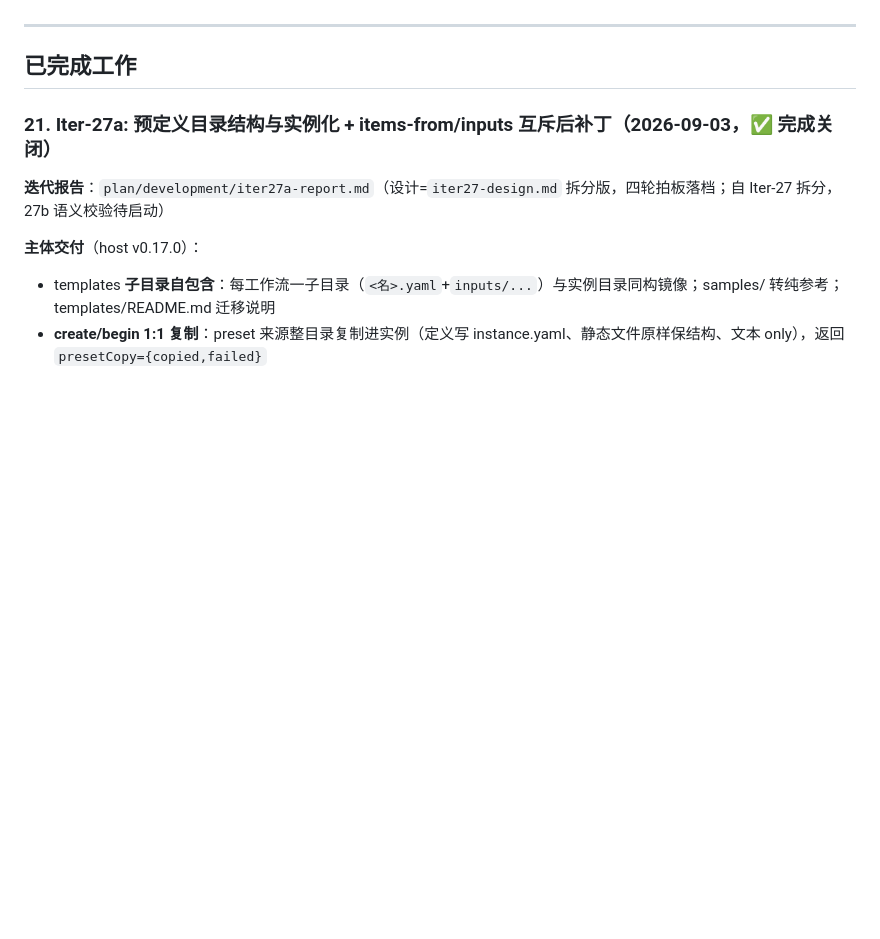
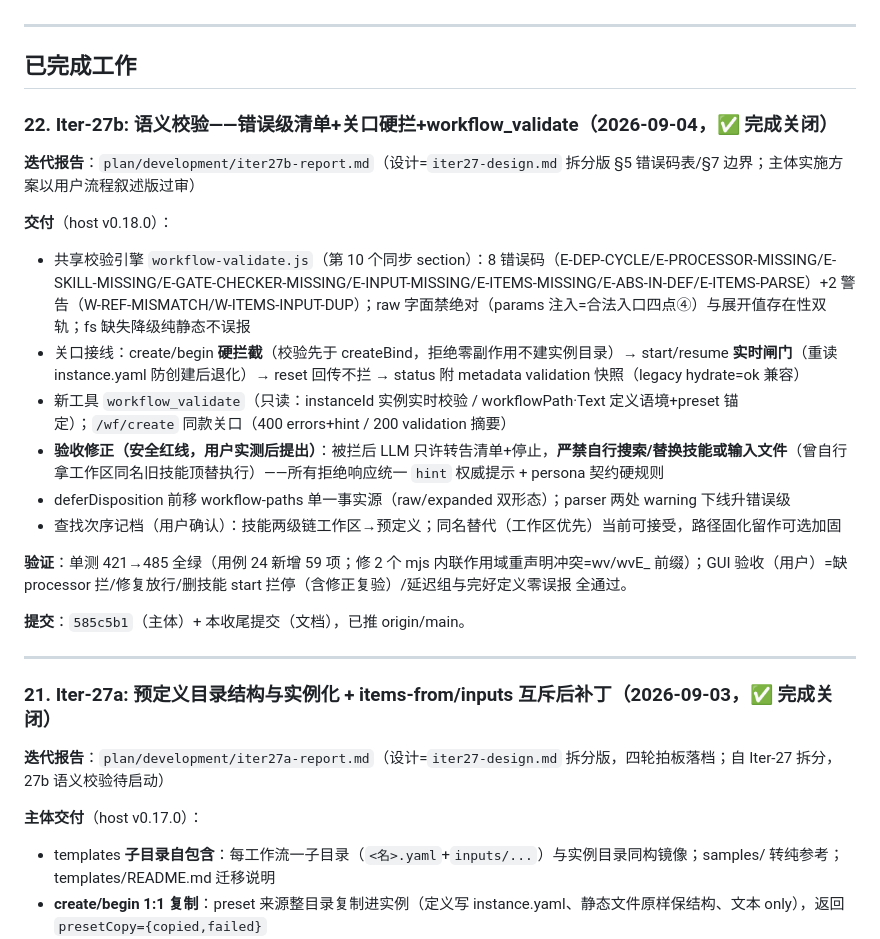
Before and after one commit to KaiRanwanui/dsh-workflow-orchestration, a Markdown page: plan/development/progress-record.md, the part around the change. Rendered like a GitHub page; blank space fills up the shorter version.

Commit message:
Iter-27b 收尾：刷新迭代报告/开发计划/进展记录（GUI 验收+修正复验通过后关闭）
- iter27b-report.md 新增（决议/交付/查找次序记档/验证/边界遗留）
- development-plan.md：已完成链+当前改 Iter-28；Iter-27b 小节标 ✅ 关闭
- progress-record.md：新增 ### 22 Iter-27b 完成小节

```diff
--- a/plan/development/progress-record.md
+++ b/plan/development/progress-record.md
@@ -88,6 +88,24 @@
 ---
 
 ## 已完成工作
+
+### 22. Iter-27b: 语义校验——错误级清单+关口硬拦+workflow_validate（2026-09-04，✅ 完成关闭）
+
+**迭代报告**：`plan/development/iter27b-report.md`（设计=`iter27-design.md` 拆分版 §5 错误码表/§7 边界；主体实施方案以用户流程叙述版过审）
+
+**交付**（host v0.18.0）：
+- 共享校验引擎 `workflow-validate.js`（第 10 个同步 section）：8 错误码（E-DEP-CYCLE/E-PROCESSOR-MISSING/E-SKILL-MISSING/E-GATE-CHECKER-MISSING/E-INPUT-MISSING/E-ITEMS-MISSING/E-ABS-IN-DEF/E-ITEMS-PARSE）+2 警告（W-REF-MISMATCH/W-ITEMS-INPUT-DUP）；raw 字面禁绝对（params 注入=合法入口四点④）与展开值存在性双轨；fs 缺失降级纯静态不误报
+- 关口接线：create/begin **硬拦截**（校验先于 createBind，拒绝零副作用不建实例目录）→ start/resume **实时闸门**（重读 instance.yaml 防创建后退化）→ reset 回传不拦 → status 附 metadata validation 快照（legacy hydrate=ok 兼容）
+- 新工具 `workflow_validate`（只读：instanceId 实例实时校验 / workflowPath·Text 定义语境+preset 锚定）；`/wf/create` 同款关口（400 errors+hint / 200 validation 摘要）
+- **验收修正（安全红线，用户实测后提出）**：被拦后 LLM 只许转告清单+停止，**严禁自行搜索/替换技能或输入文件**（曾自行拿工作区同名旧技能顶替执行）——所有拒绝响应统一 `hint` 权威提示 + persona 契约硬规则
+- deferDisposition 前移 workflow-paths 单一事实源（raw/expanded 双形态）；parser 两处 warning 下线升错误级
+- 查找次序记档（用户确认）：技能两级链工作区→预定义；同名替代（工作区优先）当前可接受，路径固化留作可选加固
+
+**验证**：单测 421→485 全绿（用例 24 新增 59 项；修 2 个 mjs 内联作用域重声明冲突=wv/wvE_ 前缀）；GUI 验收（用户）=缺 processor 拦/修复放行/删技能 start 拦停（含修正复验）/延迟组与完好定义零误报 全通过。
+
+**提交**：`585c5b1`（主体）+ 本收尾提交（文档），已推 origin/main。
+
+---
 
 ### 21. Iter-27a: 预定义目录结构与实例化 + items-from/inputs 互斥后补丁（2026-09-03，✅ 完成关闭）
 
```
Also changed, not shown: plan/development/development-plan.md (+5 -2 lines), plan/development/iter27b-report.md (added, +48 -0 lines).
